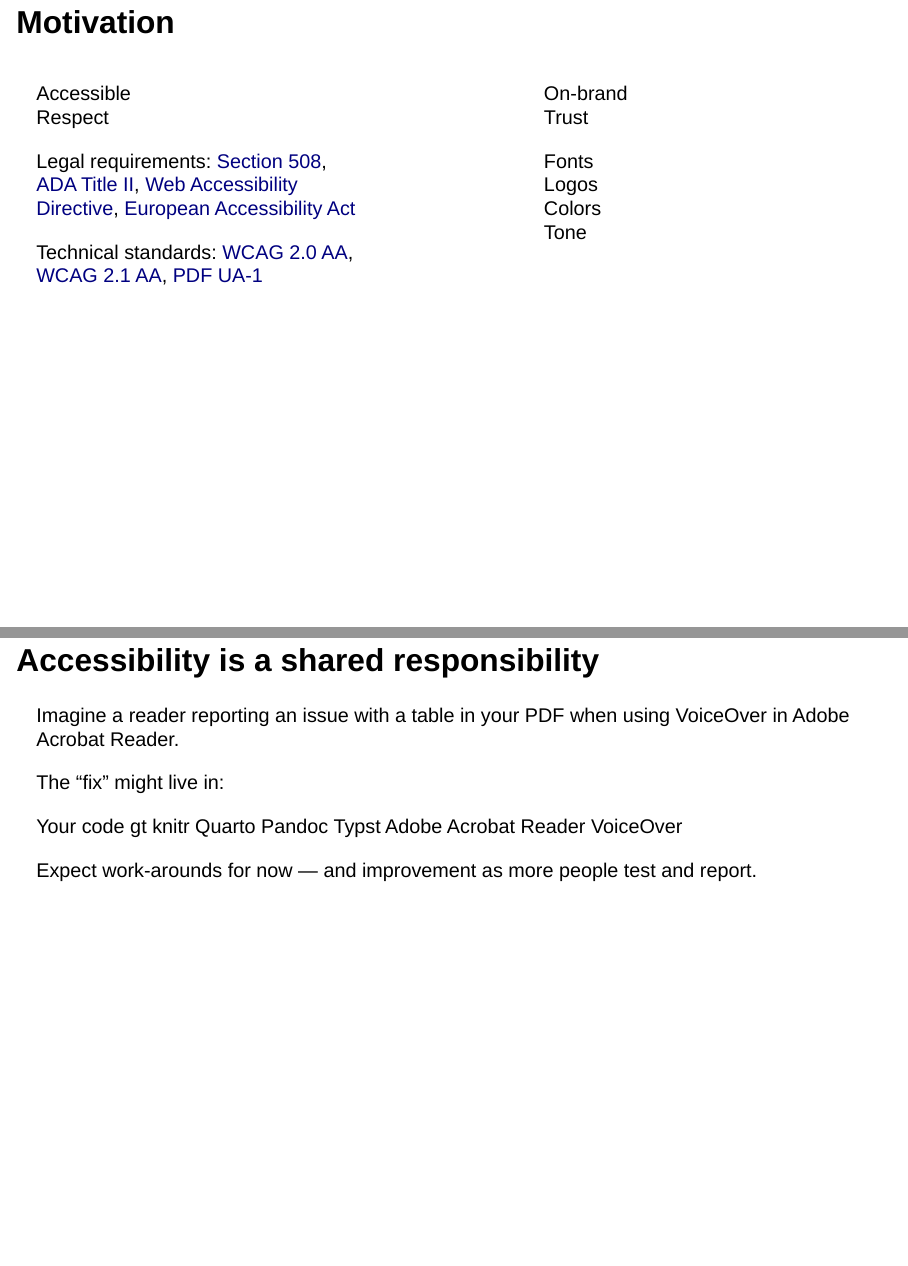
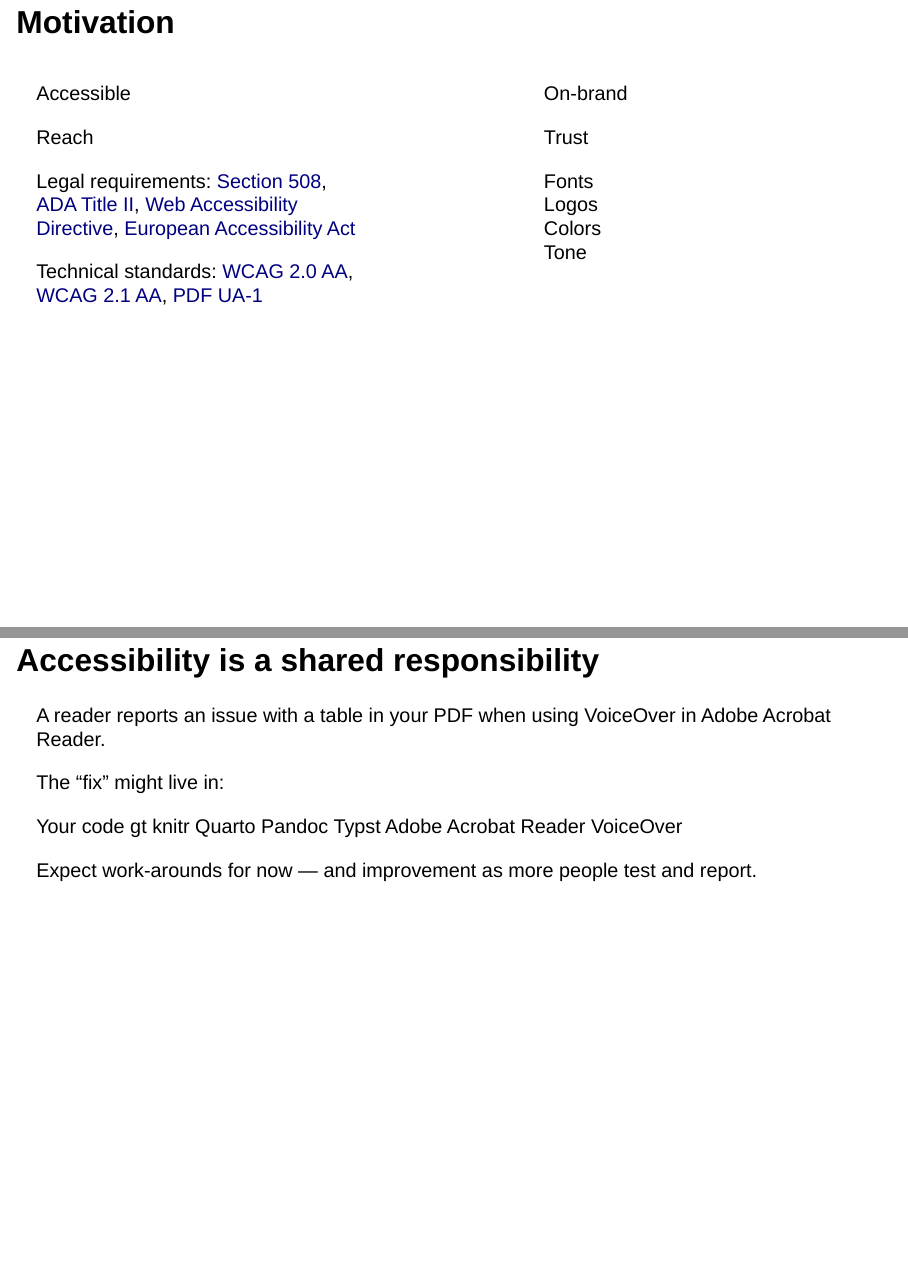
Before and after one commit to cwickham/accessible-branded-documents, a Quarto document (slides.qmd): pages 3 and 23 of 26, joined at a grey line. Rendered offline with R 4.5, knitr and Pandoc in place of Quarto, with nearby package versions; drawn as Slidy slides in place of the format the file asks for.

Commit message:
More slide tweaks

```diff
--- a/slides.qmd
+++ b/slides.qmd
@@ -9,8 +9,12 @@ format:
       - slides_assets/slide-menu-a11y.html
       - slides_assets/viewport-a11y.html
     syntax-highlighting: a11y
+    template-partials:
+      - slides_assets/title-slide.html
 author: Charlotte Wickham
 date: 2026-04-05
+qr-url: https://cwickham.github.io/accessible-branded-documents
+qr-caption: Slides
 brand:
   color:
     foreground: "#0e1a2e"
@@ -63,14 +67,17 @@ Demo code: <https://github.com/cwickham/accessible-branded-documents>
 
 :::: {.columns}
 ::: {.column width="45%"}
-Accessible<br>
-[Respect]{.fragment .headline-word fragment-index=1}
+Accessible
 
-::: {.fragment .smaller-text fragment-index=2}
+::: {.fragment .headline-word fragment-index=4}
+Reach
+:::
+
+::: {.fragment .smaller-text fragment-index=1}
 Legal requirements: [Section 508](https://www.section508.gov), [ADA Title II](https://www.ada.gov/resources/2024-03-08-web-rule/), [Web Accessibility Directive](https://digital-strategy.ec.europa.eu/en/policies/web-accessibility), [European Accessibility Act](https://ec.europa.eu/social/main.jsp?catId=1202)
 :::
 
-::: {.fragment .smaller-text fragment-index=3}
+::: {.fragment .smaller-text fragment-index=2}
 Technical standards: [WCAG 2.0 AA](https://www.w3.org/TR/WCAG20/), [WCAG 2.1 AA](https://www.w3.org/TR/WCAG21/), [PDF UA-1](https://pdfa.org/resource/iso-14289-pdfua/)
 :::
 :::
@@ -79,10 +86,13 @@ Technical standards: [WCAG 2.0 AA](https://www.w3.org/TR/WCAG20/), [WCAG 2.1 AA]
 :::
 
 ::: {.column width="45%"}
-On-brand<br>
-[Trust]{.fragment .headline-word fragment-index=4}
+On-brand
 
-::: {.fragment .smaller-text fragment-index=5}
+::: {.fragment .headline-word fragment-index=5}
+Trust
+:::
+
+::: {.fragment .smaller-text fragment-index=3}
 Fonts<br>
 Logos<br>
 Colors<br>
@@ -422,7 +432,7 @@ Accessibility checks will catch some problems:
 
 ## Accessibility is a shared responsibility
 
-Imagine a reader reporting an issue with a table in your PDF when using VoiceOver in Adobe Acrobat Reader.
+A reader reports an issue with a table in your PDF when using VoiceOver in Adobe Acrobat Reader.
 
 The "fix" might live in:
 
--- a/slides_assets/slides.css
+++ b/slides_assets/slides.css
@@ -51,6 +51,7 @@
 }
 
 .reveal .pipeline-node {
+  font-size: 0.8em;
   display: inline-block;
   padding: 0.3em 0.7em;
   background-color: #f4f6f8;
@@ -74,3 +75,17 @@
 .reveal .pipeline .fragment.visible {
   display: inline-block;
 }
+
+.reveal #title-slide .qrcode-caption {
+  margin: 0.3em 0 0 0;
+  font-size: 0.8em;
+  text-align: left;
+}
+
+.reveal #title-slide .columns > .column {
+  vertical-align: middle;
+}
+
+.reveal #title-slide h1.title {
+  font-size: 1.6em;
+}
```
